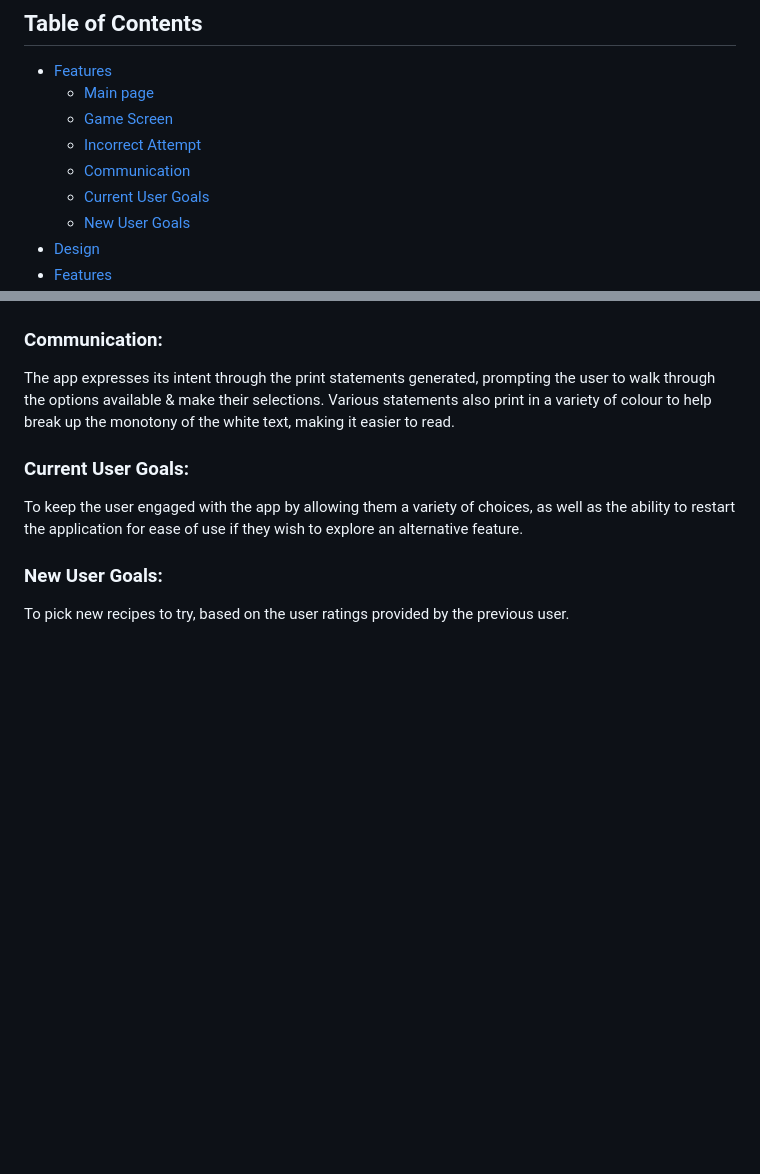
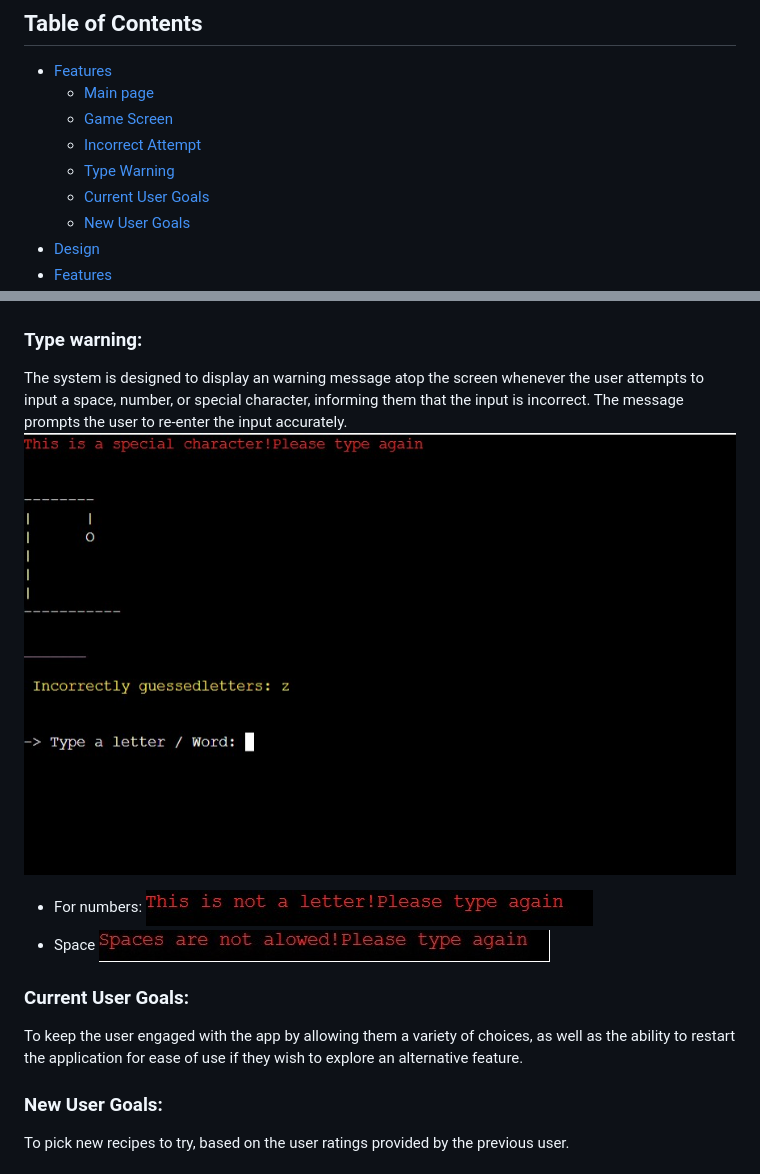
Before and after one commit to Bruna-Andelieri/hangmetal, a Markdown page: README.md, 2 parts joined by grey strips. Drawn GitHub-style; pictures changed too: assets/docs/warning_msg_number.jpg (added), assets/docs/warning_msg_space.jpg (added), assets/docs/warning_msg_special_caracter.jpg (added); blank space fills up the shorter version.

Commit message:
Docs: add type wraning to features

```diff
--- a/README.md
+++ b/README.md
@@ -15,7 +15,7 @@ The Hangmetal project is live, the links can be found [HERE](https://hangmetal-a
   + [Main page](#main-page "Main page")
   + [Game Screen](#game-Screen "Game Screen")
   + [Incorrect Attempt](#incorrect-attempt "Incorrect Attempt")
-  + [Communication](#communication "Communication")
+  + [Type Warning](#type-warning "Type warning")
   + [Current User Goals](#current-user-goals "Current User Goals")
   + [New User Goals](#new-user-goals "New User Goals")
 + [Design](#design "Design")
@@ -49,8 +49,13 @@ Here we can see what is occurring if the letter guessed is wrong.
 
 ![incorrect answer](assets/docs/incorrect_answer_screen.jpg)
 
-### Communication:
-The app expresses its intent through the print statements generated, prompting the user to walk through the options available & make their selections. Various statements also print in a variety of colour to help break up the monotony of the white text, making it easier to read.
+### Type warning:
+The system is designed to display an warning message atop the screen whenever the user attempts to input a space, number, or special character, informing them that the input is incorrect. The message prompts the user to re-enter the input accurately.
+![Type warning](assets/docs/warning_msg_special_caracter.jpg)
+ - For numbers:
+![Type warning](assets/docs/warning_msg_number.jpg)
+ - Space
+![Type warning](assets/docs/warning_msg_space.jpg)
 
 ### Current User Goals:
 To keep the user engaged with the app by allowing them a variety of choices, as well as the ability to restart the application for ease of use if they wish to explore an alternative feature.
```
